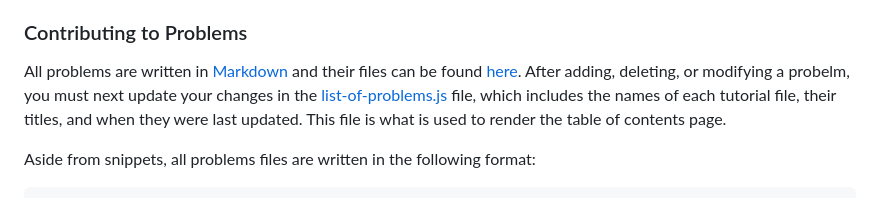
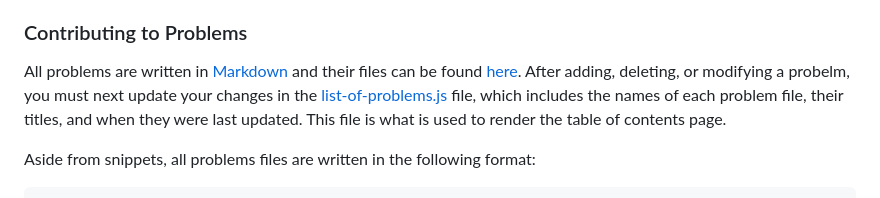
Before and after one commit to shiloholotu/algosavvy, a Markdown page: tutorial-markdown/introduction/giving-a-helping-hand.md, the part around the change. Drawn GitHub-style.

````diff
--- a/tutorial-markdown/introduction/giving-a-helping-hand.md
+++ b/tutorial-markdown/introduction/giving-a-helping-hand.md
@@ -60,7 +60,7 @@ To contribute, take the following steps:
 All tutorials are written in [Markdown](https://docs.github.com/en/get-started/writing-on-github/getting-started-with-writing-and-formatting-on-github/basic-writing-and-formatting-syntax) and their files can be found [here](https://github.com/shiloholotu/algosavvy/tree/main/tutorial-markdown). After adding, deleting, or modifying a tutorial, you must next update your changes in the [list-of-docs.js](https://github.com/shiloholotu/algosavvy/blob/main/scripts/tutorial-scripts/list-of-docs.js) file, which includes the names of each tutorial file, their titles, and when they were last updated. This file is what is used to render the table of contents page.
 
 ### Contributing to Problems
-All problems are written in [Markdown](https://docs.github.com/en/get-started/writing-on-github/getting-started-with-writing-and-formatting-on-github/basic-writing-and-formatting-syntax) and their files can be found [here](https://github.com/shiloholotu/algosavvy/tree/main/problem-markdown). After adding, deleting, or modifying a probelm, you must next update your changes in the [list-of-problems.js](https://github.com/shiloholotu/algosavvy/blob/main/scripts/problemset-scripts/list-of-docs.js) file, which includes the names of each tutorial file, their titles, and when they were last updated. This file is what is used to render the table of contents page.
+All problems are written in [Markdown](https://docs.github.com/en/get-started/writing-on-github/getting-started-with-writing-and-formatting-on-github/basic-writing-and-formatting-syntax) and their files can be found [here](https://github.com/shiloholotu/algosavvy/tree/main/problem-markdown). After adding, deleting, or modifying a probelm, you must next update your changes in the [list-of-problems.js](https://github.com/shiloholotu/algosavvy/blob/main/scripts/problemset-scripts/list-of-docs.js) file, which includes the names of each problem file, their titles, and when they were last updated. This file is what is used to render the table of contents page.
 
 Aside from snippets, all problems files are written in the following format:
 ```md
````
Also changed, not shown: CONTRIBUTING.md (+1 -1 lines).
